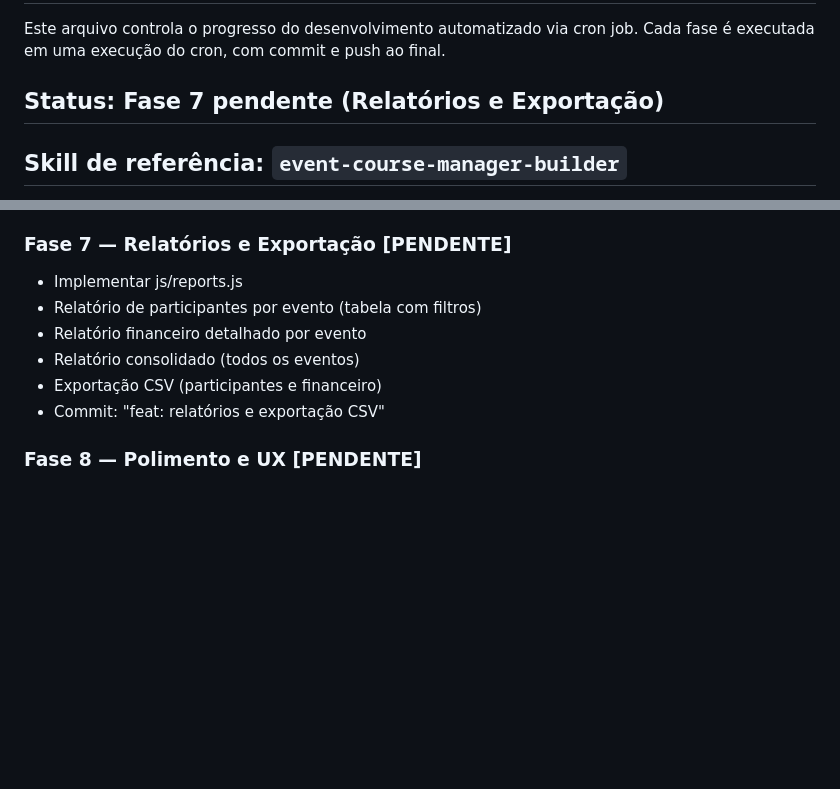
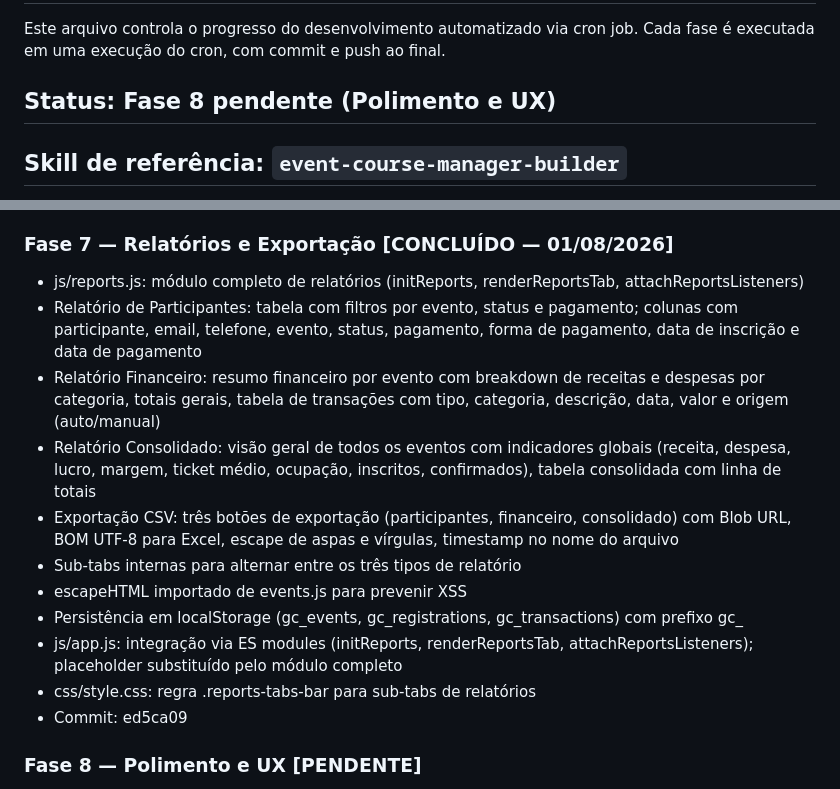
Before and after one commit to lloupp/gerenciador-cursos, a Markdown page: PROGRESS.md, 2 parts joined by grey strips. Drawn GitHub-style; blank space fills up the shorter version.

Commit message:
docs: atualiza PROGRESS.md — Fase 7 concluída

```diff
--- a/PROGRESS.md
+++ b/PROGRESS.md
@@ -3,7 +3,7 @@
 Este arquivo controla o progresso do desenvolvimento automatizado via cron job.
 Cada fase é executada em uma execução do cron, com commit e push ao final.
 
-## Status: Fase 7 pendente (Relatórios e Exportação)
+## Status: Fase 8 pendente (Polimento e UX)
 
 ## Skill de referência: `event-course-manager-builder`
 TODAS as fases devem seguir a skill `event-course-manager-builder` (carregada no cron).
@@ -84,13 +84,18 @@ A Fase 1 (pesquisa) pode ATUALIZAR essa skill com novos conhecimentos.
 - escapeHTML importado de events.js para prevenir XSS
 - Commit: 789b35a
 
-### Fase 7 — Relatórios e Exportação [PENDENTE]
-- Implementar js/reports.js
-- Relatório de participantes por evento (tabela com filtros)
-- Relatório financeiro detalhado por evento
-- Relatório consolidado (todos os eventos)
-- Exportação CSV (participantes e financeiro)
-- Commit: "feat: relatórios e exportação CSV"
+### Fase 7 — Relatórios e Exportação [CONCLUÍDO — 01/08/2026]
+- js/reports.js: módulo completo de relatórios (initReports, renderReportsTab, attachReportsListeners)
+- Relatório de Participantes: tabela com filtros por evento, status e pagamento; colunas com participante, email, telefone, evento, status, pagamento, forma de pagamento, data de inscrição e data de pagamento
+- Relatório Financeiro: resumo financeiro por evento com breakdown de receitas e despesas por categoria, totais gerais, tabela de transações com tipo, categoria, descrição, data, valor e origem (auto/manual)
+- Relatório Consolidado: visão geral de todos os eventos com indicadores globais (receita, despesa, lucro, margem, ticket médio, ocupação, inscritos, confirmados), tabela consolidada com linha de totais
+- Exportação CSV: três botões de exportação (participantes, financeiro, consolidado) com Blob URL, BOM UTF-8 para Excel, escape de aspas e vírgulas, timestamp no nome do arquivo
+- Sub-tabs internas para alternar entre os três tipos de relatório
+- escapeHTML importado de events.js para prevenir XSS
+- Persistência em localStorage (gc_events, gc_registrations, gc_transactions) com prefixo gc_
+- js/app.js: integração via ES modules (initReports, renderReportsTab, attachReportsListeners); placeholder substituído pelo módulo completo
+- css/style.css: regra .reports-tabs-bar para sub-tabs de relatórios
+- Commit: ed5ca09
 
 ### Fase 8 — Polimento e UX [PENDENTE]
 - Animações de transição entre seções
```
